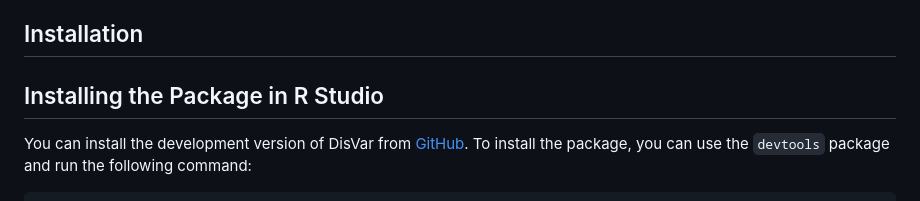
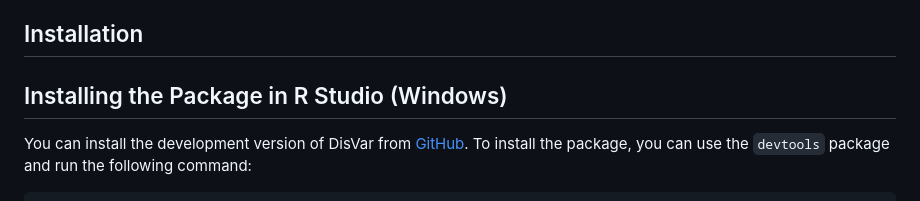
Before and after one commit to Khunanon-Chanasongkhram/DisVar, a Markdown page: README.md, the part around the change. Rendered like a GitHub page.

```diff
--- a/README.md
+++ b/README.md
@@ -23,7 +23,7 @@ GAD, and Johnson and O’Donnell.
 
 ## Installation
 
-## Installing the Package in R Studio
+## Installing the Package in R Studio (Windows)
 
 You can install the development version of DisVar from
 [GitHub](https://github.com/). To install the package, you can use the
```
